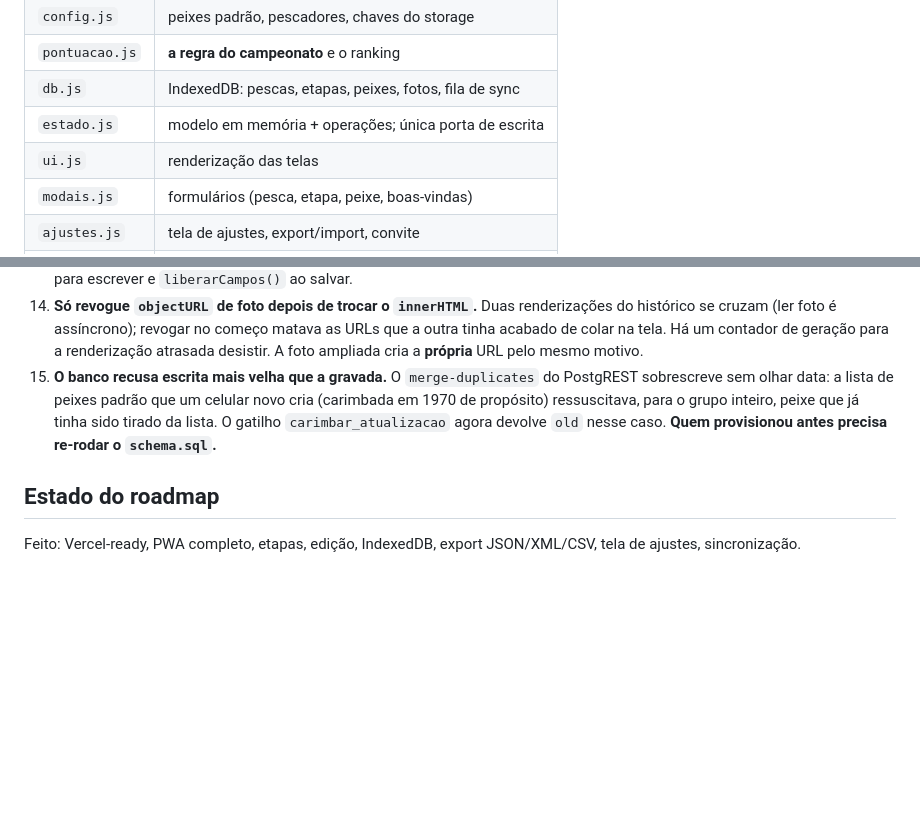
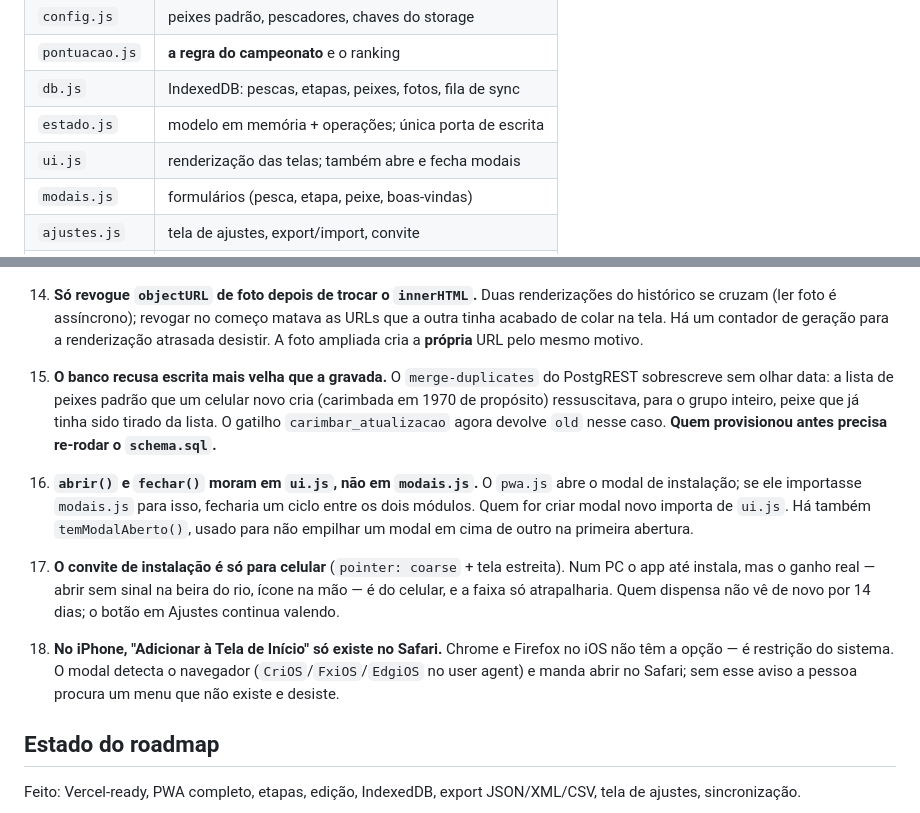
Before and after one commit to alesilvasp/bigode-pescador, a Markdown page: CLAUDE.md, 2 parts joined by grey strips. Drawn GitHub-style; blank space fills up the shorter version.

Commit message:
docs: registra o convite de instalacao e as 3 armadilhas novas
CLAUDE.md ganha os itens 16-18 (abrir/fechar em ui.js por causa do ciclo
com pwa.js, convite so para celular, e o Safari ser o unico caminho no
iPhone). BACKLOG.md registra o convite entre o que ja foi feito.

Co-Authored-By: Claude Opus 5 (1M context) <noreply@anthropic.com>
Claude-Session: https://claude.ai/code/session_01GCS5PzsRCJWWDVo22y2dLP

```diff
--- a/CLAUDE.md
+++ b/CLAUDE.md
@@ -32,7 +32,7 @@ tests/        testes da pontuação
 | `pontuacao.js` | **a regra do campeonato** e o ranking |
 | `db.js` | IndexedDB: pescas, etapas, peixes, fotos, fila de sync |
 | `estado.js` | modelo em memória + operações; única porta de escrita |
-| `ui.js` | renderização das telas |
+| `ui.js` | renderização das telas; também abre e fecha modais |
 | `modais.js` | formulários (pesca, etapa, peixe, boas-vindas) |
 | `ajustes.js` | tela de ajustes, export/import, convite |
 | `sync.js` | sincronização com o Supabase |
@@ -177,6 +177,20 @@ quando o registro volta do servidor.
     `carimbar_atualizacao` agora devolve `old` nesse caso. **Quem provisionou
     antes precisa re-rodar o `schema.sql`.**
 
+16. **`abrir()` e `fechar()` moram em `ui.js`, não em `modais.js`.** O `pwa.js`
+    abre o modal de instalação; se ele importasse `modais.js` para isso,
+    fecharia um ciclo entre os dois módulos. Quem for criar modal novo importa
+    de `ui.js`. Há também `temModalAberto()`, usado para não empilhar um modal
+    em cima de outro na primeira abertura.
+17. **O convite de instalação é só para celular** (`pointer: coarse` + tela
+    estreita). Num PC o app até instala, mas o ganho real — abrir sem sinal na
+    beira do rio, ícone na mão — é do celular, e a faixa só atrapalharia. Quem
+    dispensa não vê de novo por 14 dias; o botão em Ajustes continua valendo.
+18. **No iPhone, "Adicionar à Tela de Início" só existe no Safari.** Chrome e
+    Firefox no iOS não têm a opção — é restrição do sistema. O modal detecta o
+    navegador (`CriOS`/`FxiOS`/`EdgiOS` no user agent) e manda abrir no Safari;
+    sem esse aviso a pessoa procura um menu que não existe e desiste.
+
 ## Estado do roadmap
 
 Feito: Vercel-ready, PWA completo, etapas, edição, IndexedDB, export JSON/XML/CSV,
```
Also changed, not shown: BACKLOG.md (+4 -0 lines).
